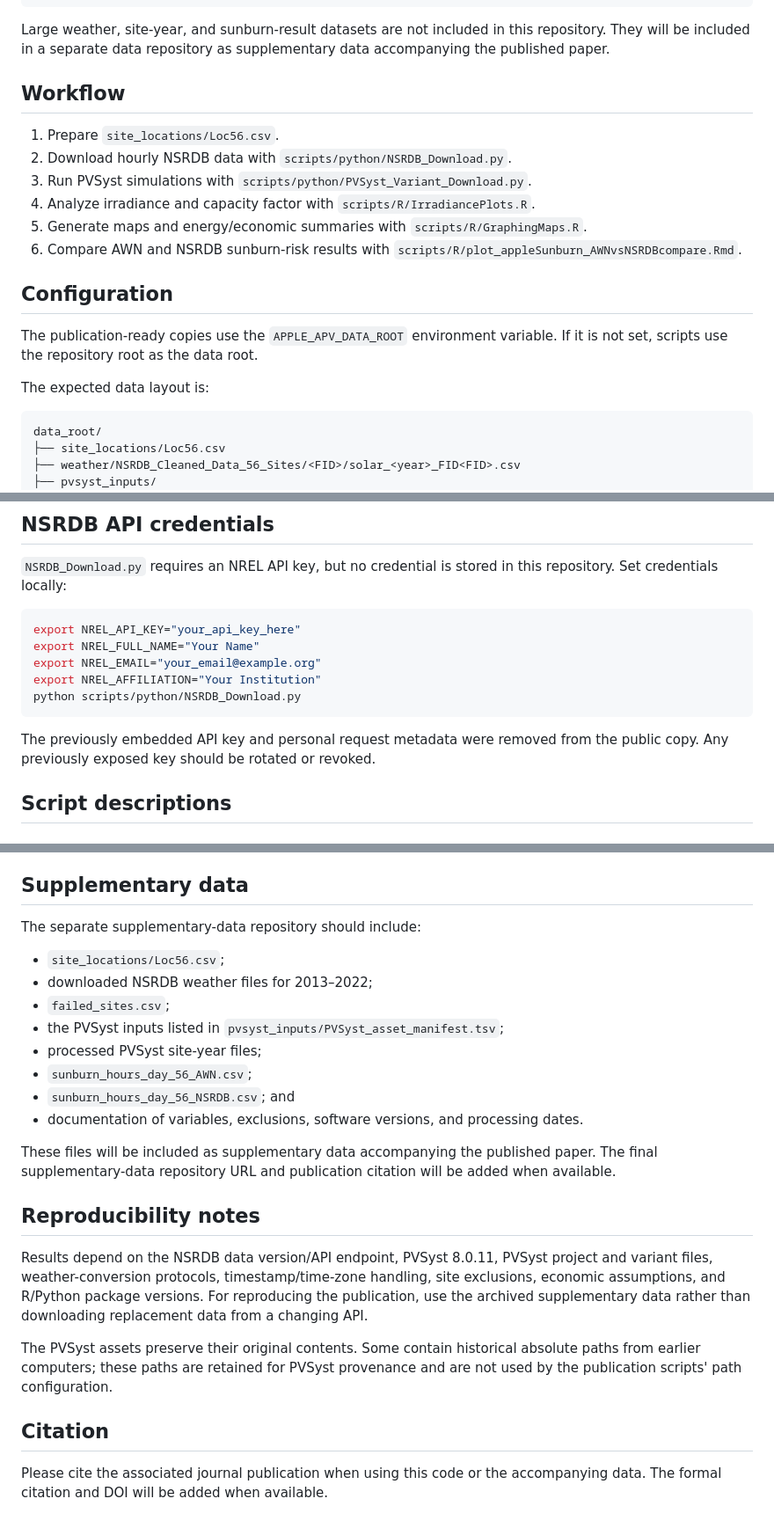
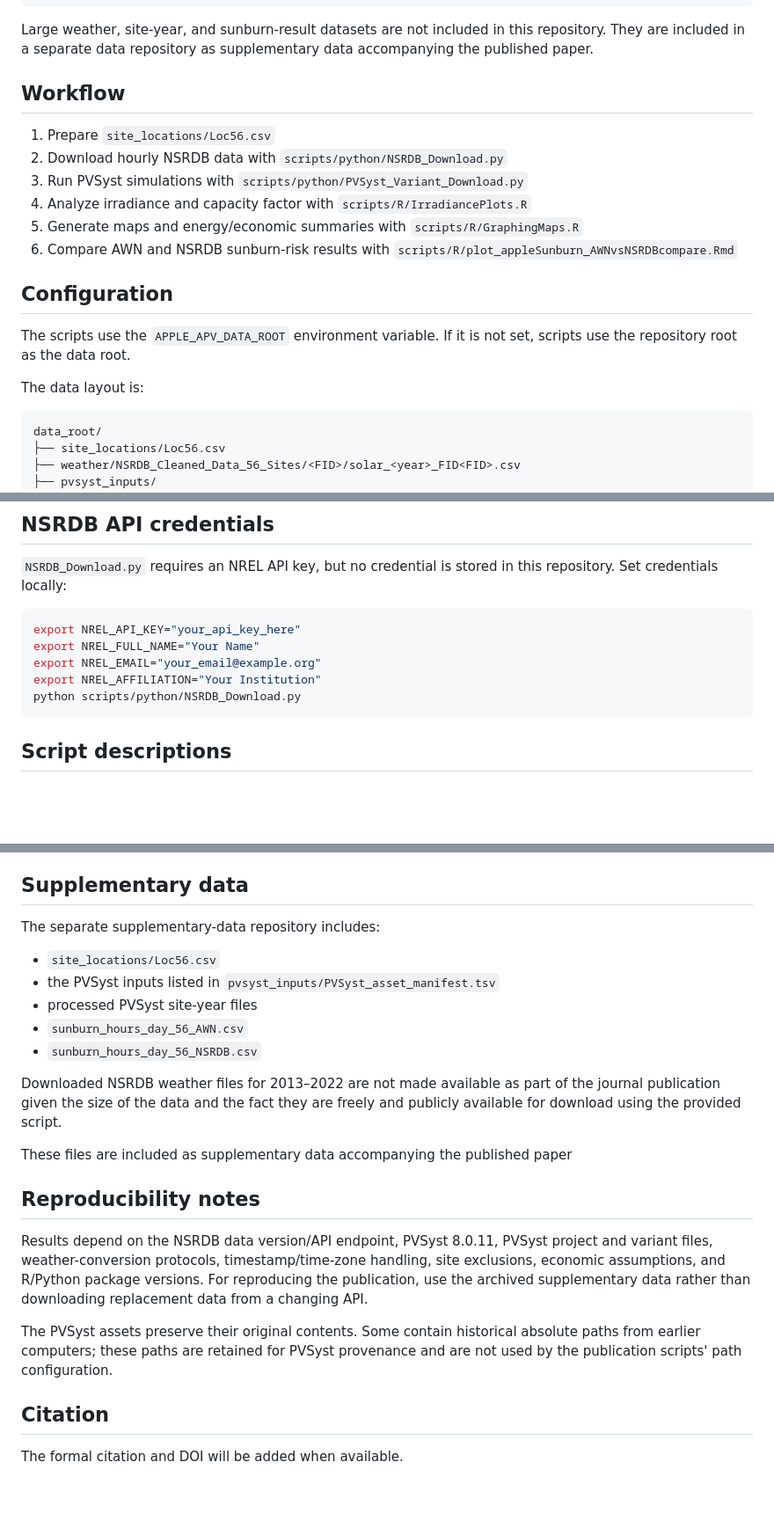
Before and after one commit to spatialClimateSolutions/appleAPV_sunburnRisk_WA, a Markdown page: README.md, 3 parts joined by grey strips. Shown at 88% size. GitHub-like rendering; blank space fills up the shorter version.

Commit message:
Update supplementary data documentation

````diff
--- a/README.md
+++ b/README.md
@@ -23,22 +23,22 @@ pvsyst_inputs/
 └── PVSyst_asset_manifest.tsv
 ```
 
-Large weather, site-year, and sunburn-result datasets are not included in this repository. They will be included in a separate data repository as supplementary data accompanying the published paper.
+Large weather, site-year, and sunburn-result datasets are not included in this repository. They are included in a separate data repository as supplementary data accompanying the published paper.
 
 ## Workflow
 
-1. Prepare `site_locations/Loc56.csv`.
-2. Download hourly NSRDB data with `scripts/python/NSRDB_Download.py`.
-3. Run PVSyst simulations with `scripts/python/PVSyst_Variant_Download.py`.
-4. Analyze irradiance and capacity factor with `scripts/R/IrradiancePlots.R`.
-5. Generate maps and energy/economic summaries with `scripts/R/GraphingMaps.R`.
-6. Compare AWN and NSRDB sunburn-risk results with `scripts/R/plot_appleSunburn_AWNvsNSRDBcompare.Rmd`.
+1. Prepare `site_locations/Loc56.csv`
+2. Download hourly NSRDB data with `scripts/python/NSRDB_Download.py`
+3. Run PVSyst simulations with `scripts/python/PVSyst_Variant_Download.py`
+4. Analyze irradiance and capacity factor with `scripts/R/IrradiancePlots.R`
+5. Generate maps and energy/economic summaries with `scripts/R/GraphingMaps.R`
+6. Compare AWN and NSRDB sunburn-risk results with `scripts/R/plot_appleSunburn_AWNvsNSRDBcompare.Rmd`
 
 ## Configuration
 
-The publication-ready copies use the `APPLE_APV_DATA_ROOT` environment variable. If it is not set, scripts use the repository root as the data root.
+The scripts use the `APPLE_APV_DATA_ROOT` environment variable. If it is not set, scripts use the repository root as the data root.
 
-The expected data layout is:
+The data layout is:
 
 ```text
 data_root/
@@ -73,8 +73,6 @@ export NREL_AFFILIATION="Your Institution"
 python scripts/python/NSRDB_Download.py
 ```
 
-The previously embedded API key and personal request metadata were removed from the public copy. Any previously exposed key should be rotated or revoked.
-
 ## Script descriptions
 
 ### `NSRDB_Download.py`
@@ -101,18 +99,17 @@ Reads AWN and NSRDB sunburn-risk tables, standardizes scenario and variant label
 
 ## Supplementary data
 
-The separate supplementary-data repository should include:
+The separate supplementary-data repository includes:
 
-- `site_locations/Loc56.csv`;
-- downloaded NSRDB weather files for 2013–2022;
-- `failed_sites.csv`;
-- the PVSyst inputs listed in `pvsyst_inputs/PVSyst_asset_manifest.tsv`;
-- processed PVSyst site-year files;
-- `sunburn_hours_day_56_AWN.csv`;
-- `sunburn_hours_day_56_NSRDB.csv`; and
-- documentation of variables, exclusions, software versions, and processing dates.
+- `site_locations/Loc56.csv`
+- the PVSyst inputs listed in `pvsyst_inputs/PVSyst_asset_manifest.tsv`
+- processed PVSyst site-year files
+- `sunburn_hours_day_56_AWN.csv`
+- `sunburn_hours_day_56_NSRDB.csv`
 
-These files will be included as supplementary data accompanying the published paper. The final supplementary-data repository URL and publication citation will be added when available.
+Downloaded NSRDB weather files for 2013–2022 are not made available as part of the journal publication given the size of the data and the fact they are freely and publicly available for download using the provided script.
+
+These files are included as supplementary data accompanying the published paper
 
 ## Reproducibility notes
 
@@ -122,4 +119,4 @@ The PVSyst assets preserve their original contents. Some contain historical abso
 
 ## Citation
 
-Please cite the associated journal publication when using this code or the accompanying data. The formal citation and DOI will be added when available.
+The formal citation and DOI will be added when available.
````
